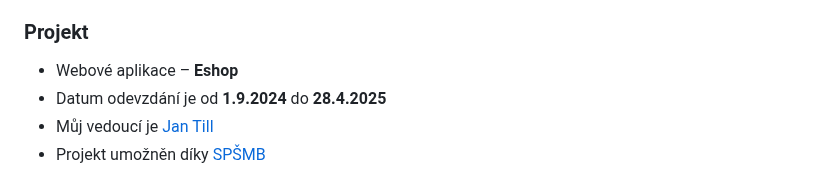
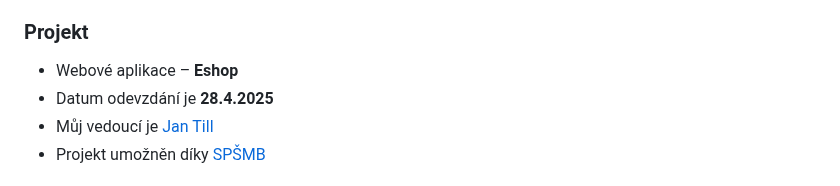
Before and after one commit to MamRadzelvyy/Eshop-na-urny, a Markdown page: README.md, the part around the change. Rendered like a GitHub page.

```diff
--- a/README.md
+++ b/README.md
@@ -6,7 +6,7 @@
 - **Obhajoba**
 ### Projekt
 - Webové aplikace – **Eshop**
-- Datum odevzdání je od **1.9.2024** do **28.4.2025**
+- Datum odevzdání je **28.4.2025**
 - Můj vedoucí je [Jan Till](https://github.com/honziktillu)
 - Projekt umožněn díky [SPŠMB](https://www.spsmb.cz/)
 ### Písemná práce
```
